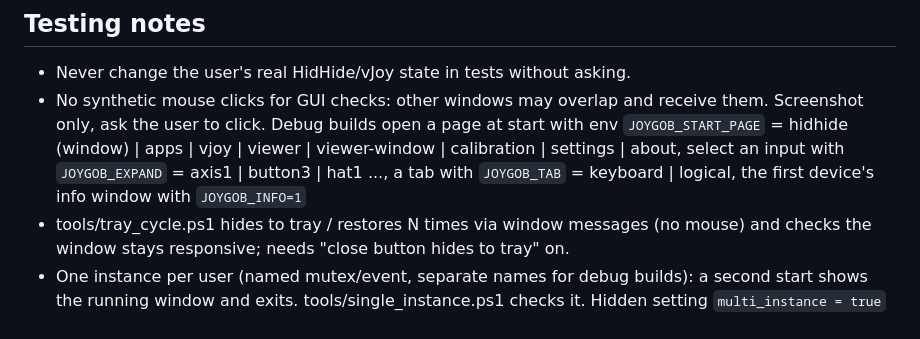
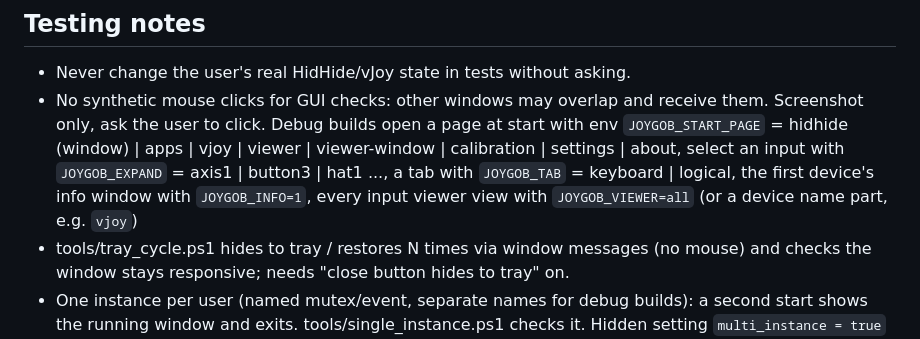
Before and after one commit to h0useRus/JoystickGobloon, a Markdown page: CLAUDE.md, the part around the change. GitHub-like rendering.

```diff
--- a/CLAUDE.md
+++ b/CLAUDE.md
@@ -73,7 +73,8 @@ Plan: phases 0-9 in docs/ROADMAP.md (phases 0-8 done; R14+ profiles only, no R13
 - No synthetic mouse clicks for GUI checks: other windows may overlap and receive them. Screenshot only, ask the user to click.
   Debug builds open a page at start with env `JOYGOB_START_PAGE` = hidhide (window) | apps | vjoy | viewer | viewer-window | calibration | settings | about,
   select an input with `JOYGOB_EXPAND` = axis1 | button3 | hat1 ..., a tab with `JOYGOB_TAB` = keyboard | logical,
-  the first device's info window with `JOYGOB_INFO=1`
+  the first device's info window with `JOYGOB_INFO=1`, every input viewer view with `JOYGOB_VIEWER=all` (or a
+  device name part, e.g. `vjoy`)
 - tools/tray_cycle.ps1 hides to tray / restores N times via window messages (no mouse) and checks the
   window stays responsive; needs "close button hides to tray" on.
 - One instance per user (named mutex/event, separate names for debug builds): a second start shows the
```
Also changed, not shown: README.md (+103 -28 lines), docs/screenshots/devices.png (added), docs/screenshots/hidhide.png (added), docs/screenshots/viewer.png (added), docs/screenshots/vjoy-light.png (added), docs/screenshots/vjoy.png (added), 1 other file.
